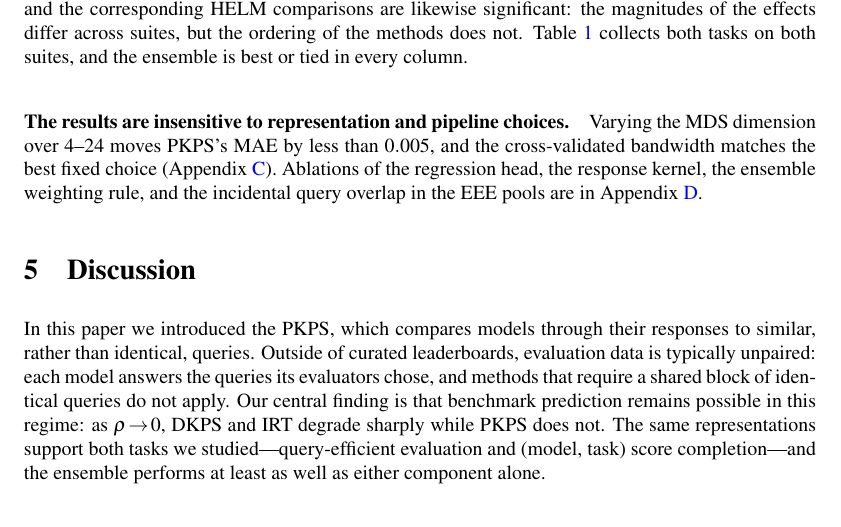
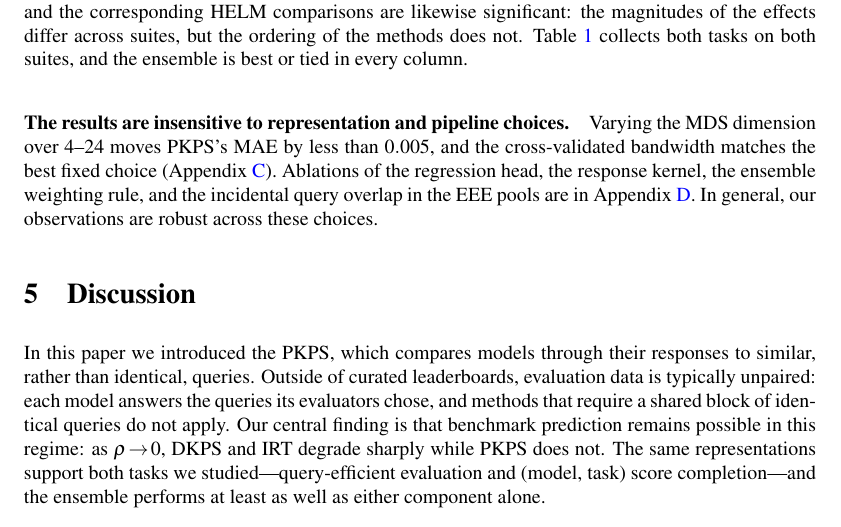
Before and after one commit to jataware/dkps, a LaTeX paper (paper/main.tex): part of page 10 of 21, cut so that both start at the same text. Compiled offline with pdfLaTeX.

Commit message:
pkps paper: robustness paragraph closing sentence
Co-Authored-By: Claude Fable 5 <noreply@anthropic.com>
Claude-Session: https://claude.ai/code/session_019VkDoLFnBiHFuUR33BoaNY

```diff
--- a/paper/main.tex
+++ b/paper/main.tex
@@ -667,6 +667,7 @@ the MDS dimension over $4$--$24$ moves \PKPS's MAE by less than $0.005$, and the
 cross-validated bandwidth matches the best fixed choice (Appendix~\ref{app:sens}).
 Ablations of the regression head, the response kernel, the ensemble weighting rule, and
 the incidental query overlap in the EEE pools are in Appendix~\ref{app:abl}.
+In general, our observations are robust across these choices.
 
 \section{Discussion}
 In this paper we introduced the \PKPS, which compares models through their responses
```
Also changed, not shown: paper/main.pdf.
